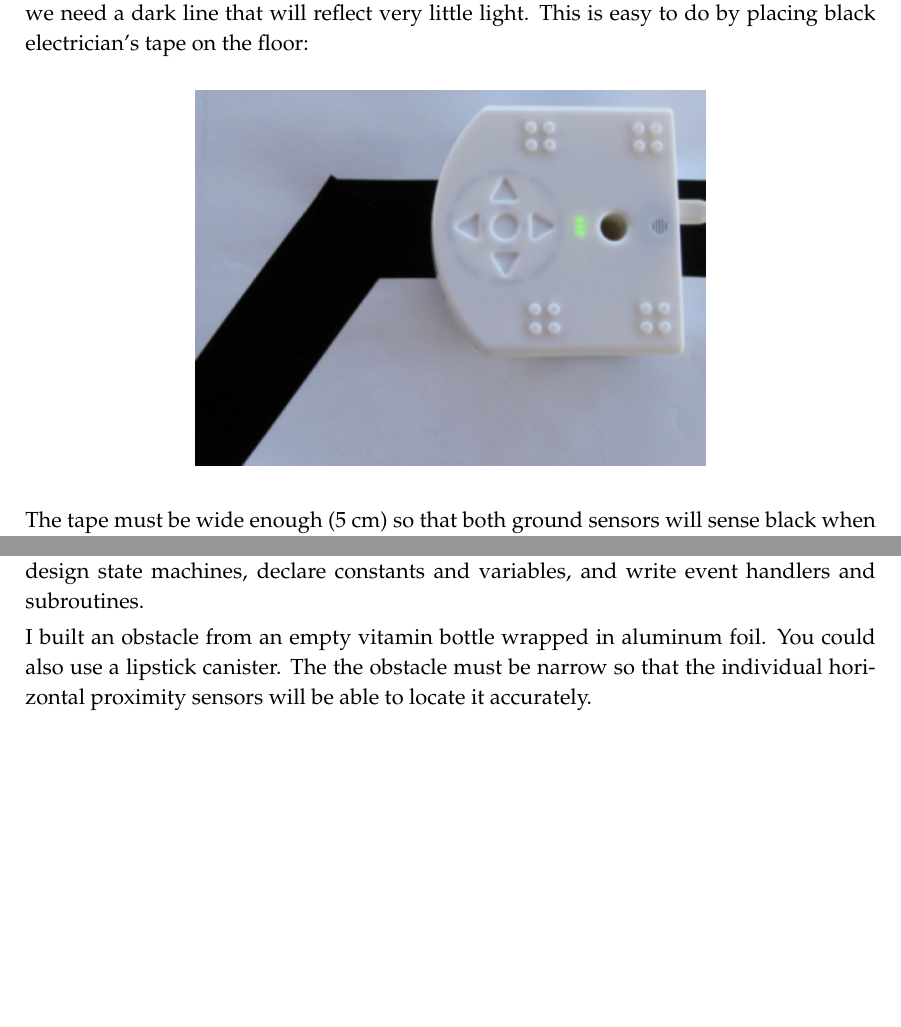
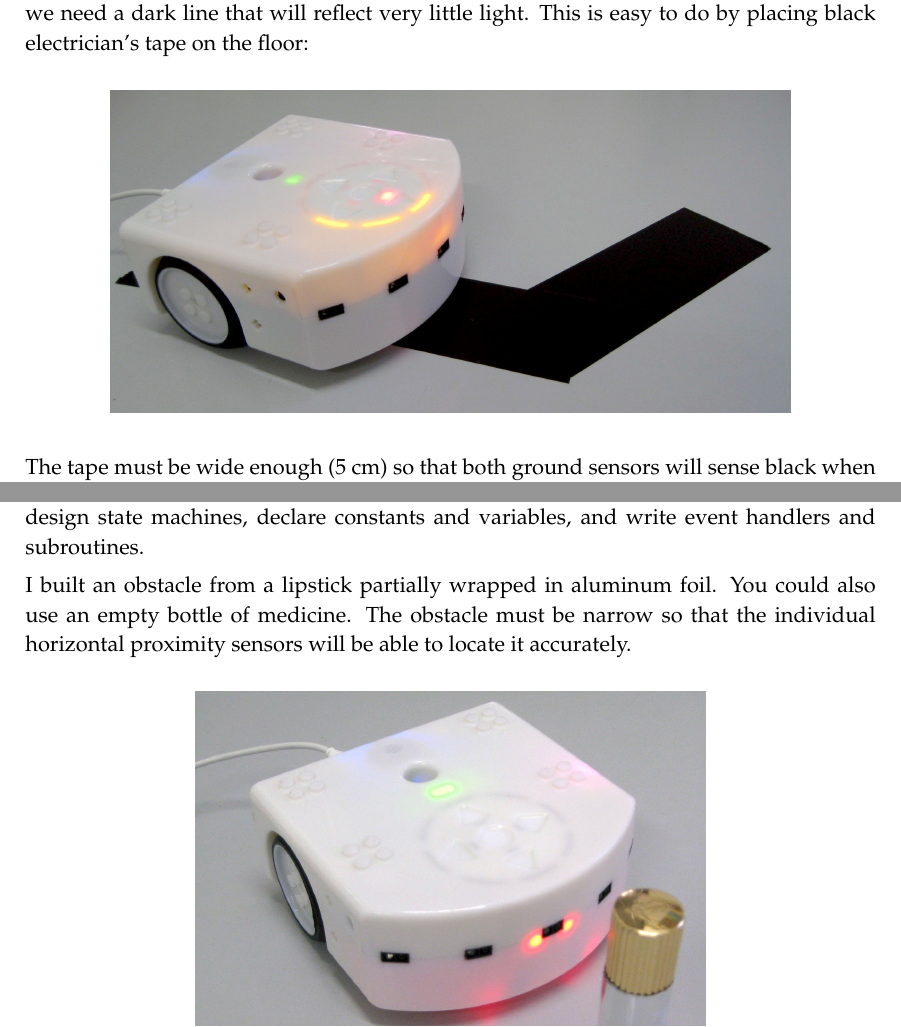
Before and after one commit to Mobsya/thymio-programming-exercises, a LaTeX document (docs/en/aseba.tex, which reads docs/en/aseba-control.tex, docs/en/aseba-line.tex): two parts of pages 19 and 23 of 28, joined at a grey line, cut so that both start at the same text, the shorter picture padded with empty space. Compiled offline with pdfLaTeX.

Commit message:
updated images.

```diff
--- a/docs/en/aseba-control.tex
+++ b/docs/en/aseba-control.tex
@@ -17,10 +17,9 @@ previous chapters on the assumption that you now have enough experience
 to design state machines, declare constants and variables, and write
 event handlers and subroutines.
 
-I built an obstacle from an empty vitamin bottle wrapped in aluminum
-foil. You could also use a lipstick canister. The the obstacle must be
-narrow so that the individual horizontal proximity sensors will be able
-to locate it accurately.
+I built an obstacle from a lipstick partially wrapped in aluminum foil.
+You could also use an empty bottle of medicine.
+The obstacle must be narrow so that the individual horizontal proximity sensors will be able to locate it accurately.
 
 \gr{control}{.6}
 
--- a/docs/en/aseba-line.tex
+++ b/docs/en/aseba-line.tex
@@ -11,7 +11,7 @@ a lot of reflected, so we need a dark line that will reflect very little
 light. This is easy to do by placing black electrician's tape on the
 floor:
 
-\gr{blacktape}{.6}
+\gr{blacktape}{.8}
 
 The tape must be wide enough (5 cm) so that both ground sensors will
 sense black when the robot is successfully following the
```
Also changed, not shown: Makefile, images/blacktape.jpg, images/control.jpg.
